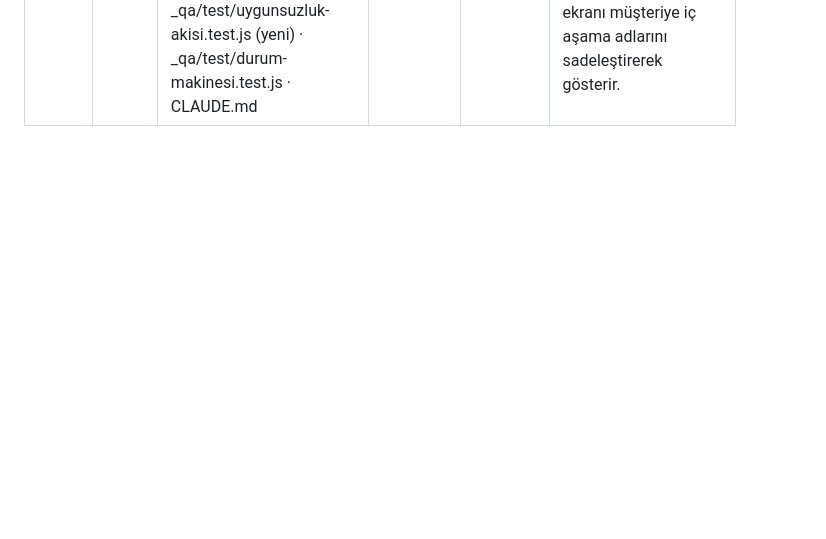
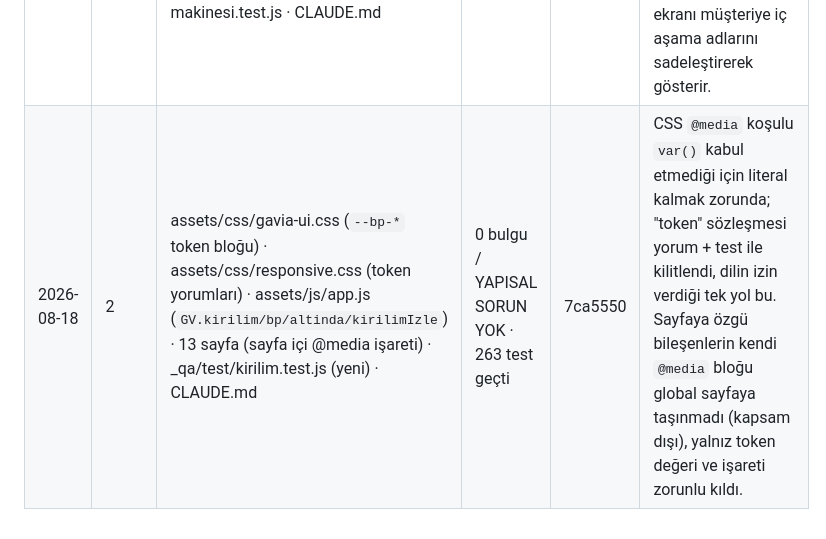
Before and after one commit to gaviaworks-dev/gaviateknik, a Markdown page: _qa/LEDGER.md, the part around the change. GitHub-like rendering; blank space fills up the shorter version.

Commit message:
docs(faz14): LEDGER adim 2
Co-Authored-By: Claude Opus 5 (1M context) <noreply@anthropic.com>

```diff
--- a/_qa/LEDGER.md
+++ b/_qa/LEDGER.md
@@ -113,3 +113,4 @@ Kapsam: `_docs/REVIZYON.md` §9 (responsive denetim ve revizyon şartları)
 | Tarih | Adım | Dosyalar | Tarama | Commit | Bilinen kusur |
 |---|---|---|---|---|---|
 | 2026-08-18 | 1 | assets/js/durum-makinesi.js (uygunsuzluk akışı + `GV.akisRozet`) · assets/js/demo-data.js (11 kayıt, 6 yeni alan) · assets/js/kpi.js · uygunsuzluk-detay · uygunsuzluklar · lokasyon-detay · rapor-detay · ekipman-detay · portal-raporlar · gunluk-ozet · musteri-portali · _qa/test/uygunsuzluk-akisi.test.js (yeni) · _qa/test/durum-makinesi.test.js · CLAUDE.md | 0 bulgu / YAPISAL SORUN YOK · 253 test geçti | 49dc5c5 | `gecikti` artık saklanan aşama değil; localStorage overlay'inde eski `gecikti` değeri kalmış bir kayıt varsa aşama rozetinde "—" görünür (çekirdek veride yok, `demoApi.sifirla()` temizler). Portal ekranı müşteriye iç aşama adlarını sadeleştirerek gösterir. |
+| 2026-08-18 | 2 | assets/css/gavia-ui.css (`--bp-*` token bloğu) · assets/css/responsive.css (token yorumları) · assets/js/app.js (`GV.kirilim/bp/altinda/kirilimIzle`) · 13 sayfa (sayfa içi @media işareti) · _qa/test/kirilim.test.js (yeni) · CLAUDE.md | 0 bulgu / YAPISAL SORUN YOK · 263 test geçti | 7ca5550 | CSS `@media` koşulu `var()` kabul etmediği için literal kalmak zorunda; "token" sözleşmesi yorum + test ile kilitlendi, dilin izin verdiği tek yol bu. Sayfaya özgü bileşenlerin kendi `@media` bloğu global sayfaya taşınmadı (kapsam dışı), yalnız token değeri ve işareti zorunlu kıldı. |
```
